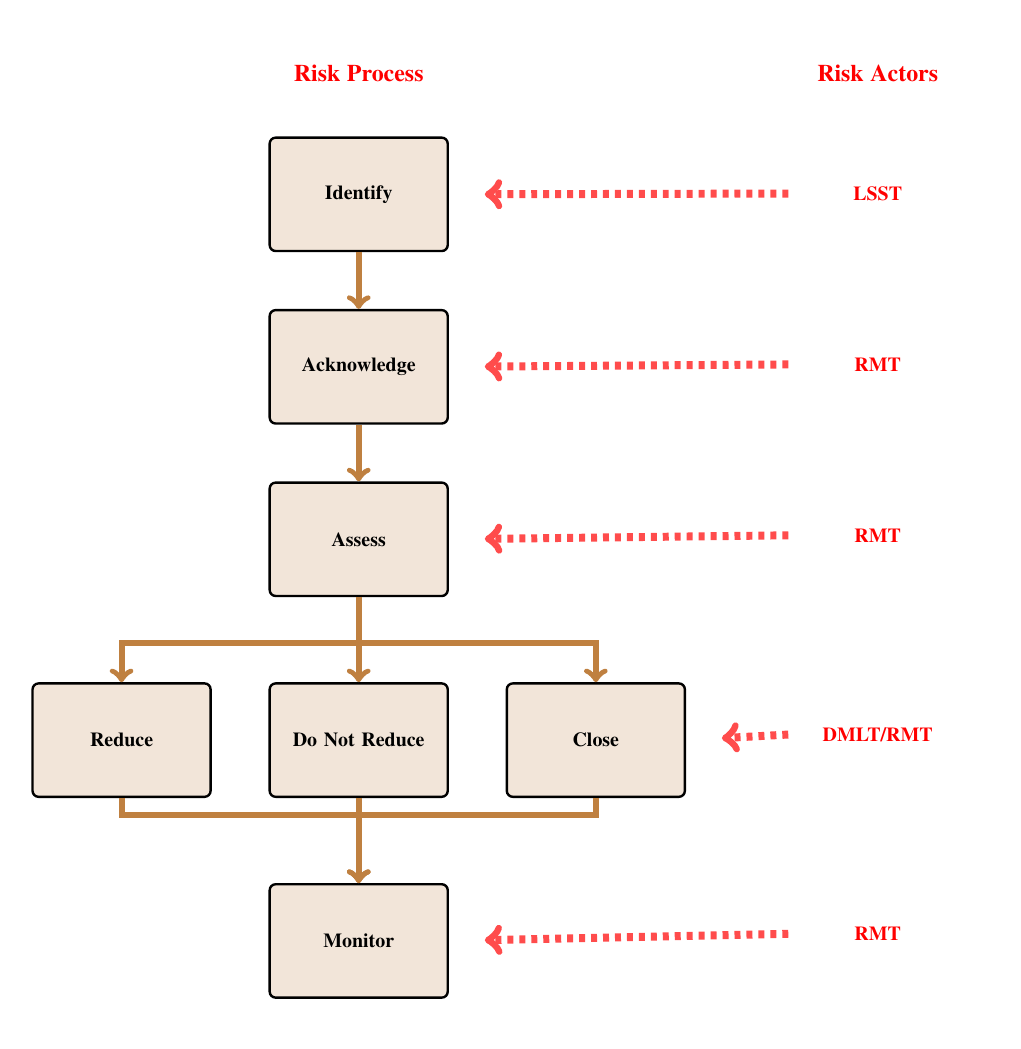
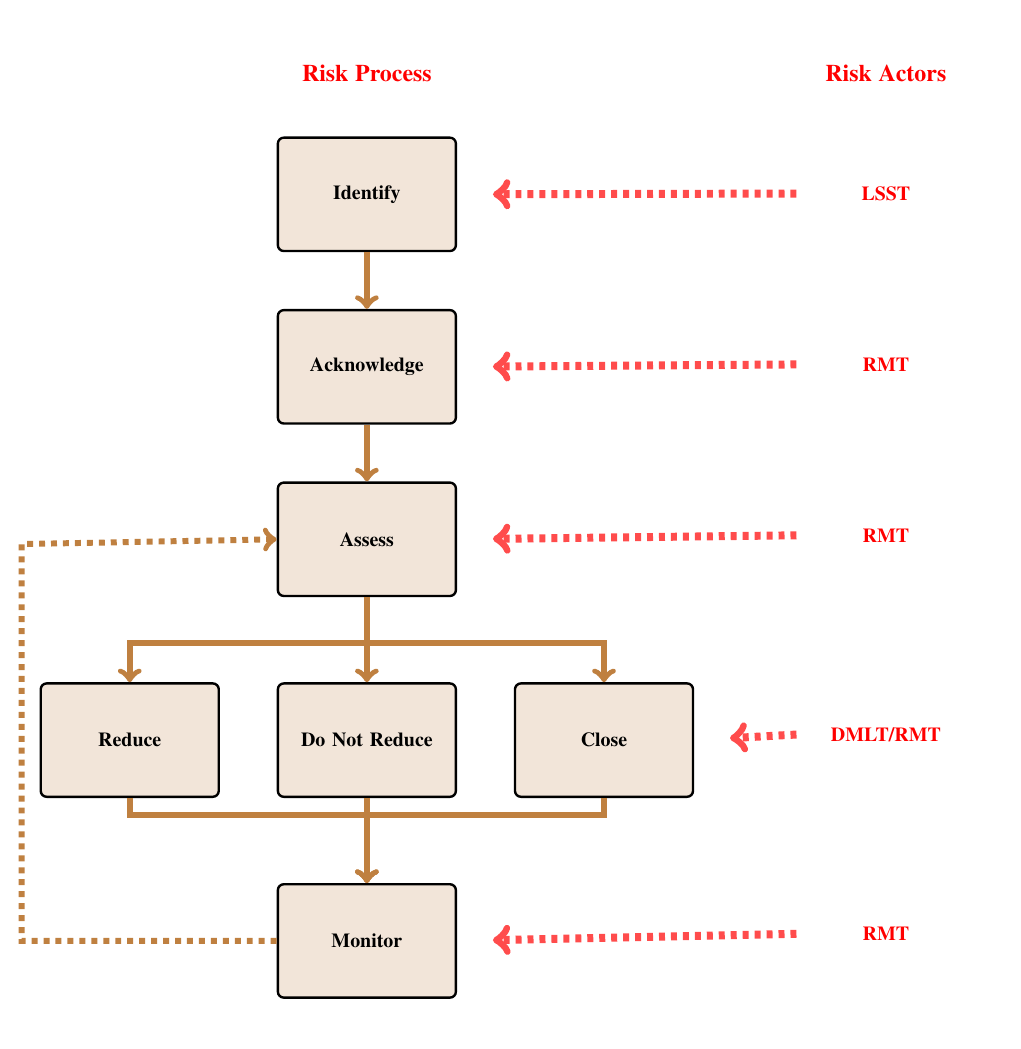
Before and after one commit to lsst/LDM-512, a LaTeX document (images/RiskProcess.tex): the whole page. Compiled offline with pdfLaTeX.

Commit message:
System Eng

```diff
--- a/images/RiskProcess.tex
+++ b/images/RiskProcess.tex
@@ -33,6 +33,7 @@ textwidth=30cm,textheight=50mm]{geometry}
 \tikzstyle{abox}=[rectangle, minimum height=2cm, color=red, inner sep=2pt, text centered, text width=3cm]
 
 \tikzstyle{pline}=[->, line width=3pt, brown]
+\tikzstyle{pdline}=[->, line width=3pt, dashed, brown]
 \tikzstyle{rline}=[->, line width=4pt, shorten >=18pt, dashed, red!70]
 \begin{document}
 
@@ -78,6 +79,7 @@ textwidth=30cm,textheight=50mm]{geometry}
    \draw[pline] (close.south) -- ++(0,-0.3) -| (mon.north);
 
    \draw[pline] (nred.south) -- (mon.north);
+   \draw[pdline] (mon.west) -- ++(-4.5,0) -- ++(0,7) --   (ass.west);
 % actor lines
 
    \draw[rline] (lsst.west) -- (id.east) ;
```
Also changed, not shown: images/RiskProcess.pdf.
